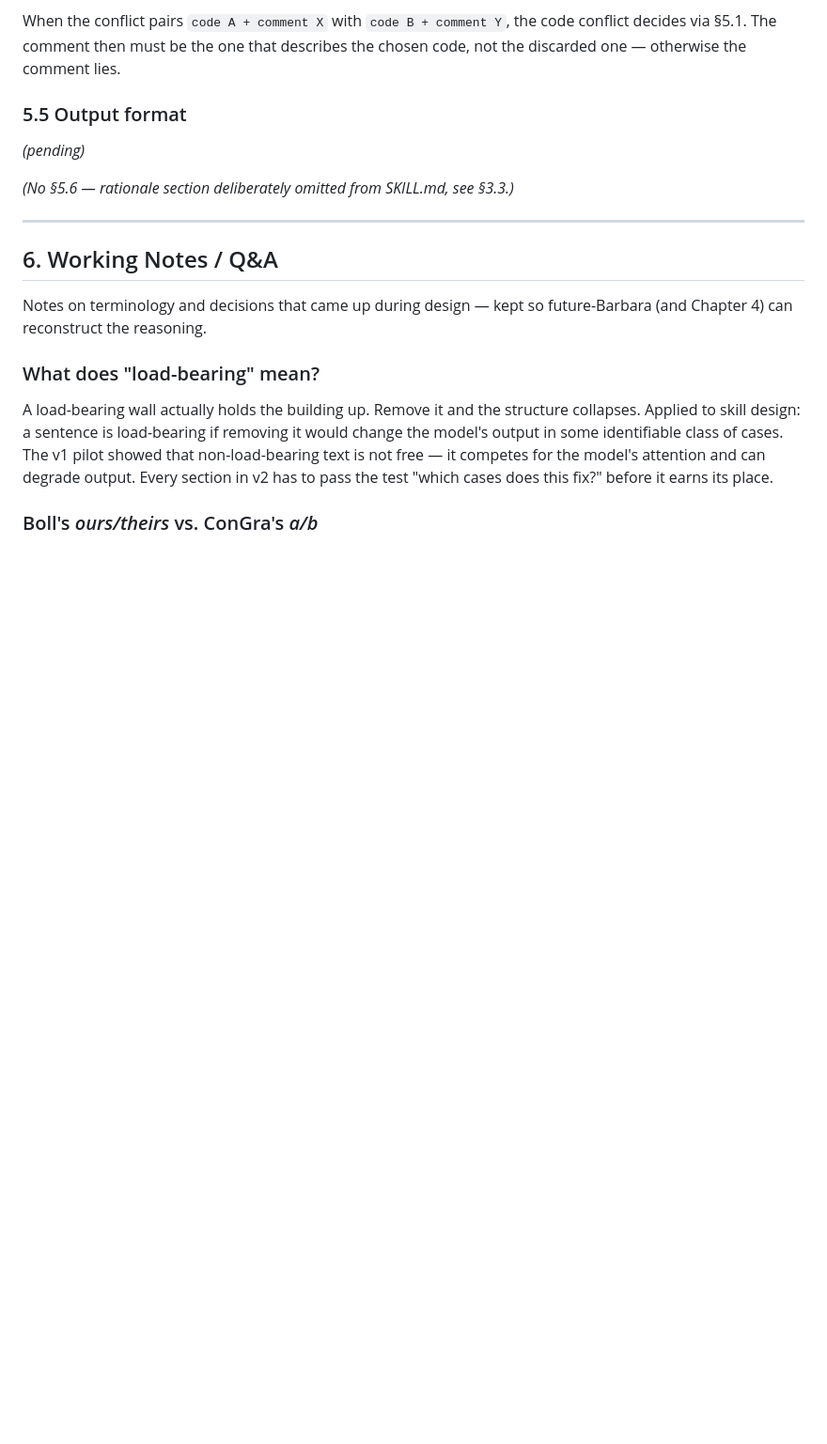
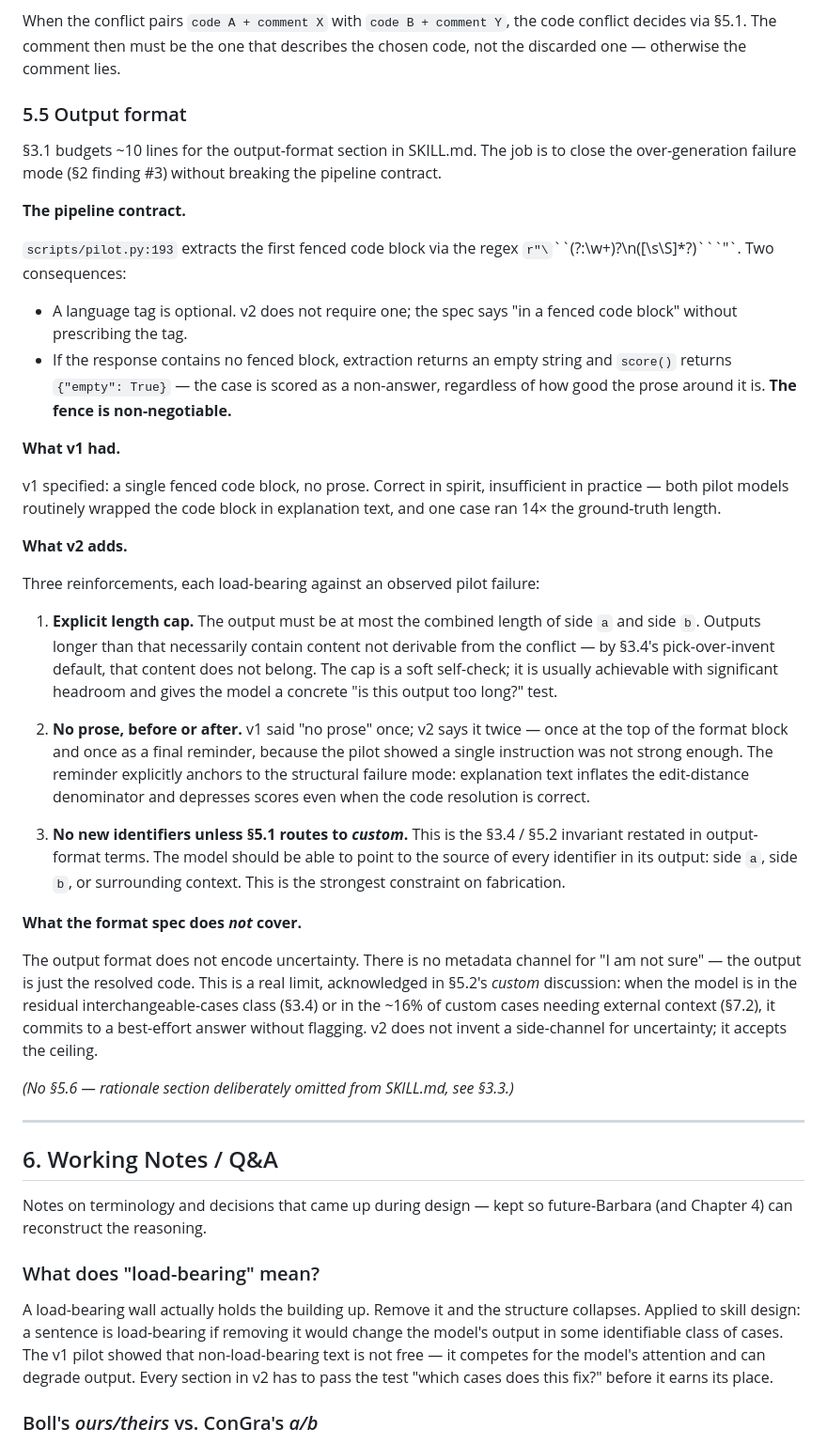
Before and after one commit to bdravec/merge-conflict-skill, a Markdown page: docs/skill_v2_design.md, the part around the change. Shown at 94% size. GitHub-like rendering; blank space fills up the shorter version.

Commit message:
docs: fill in §5.5 output format; refs #6
Surface the pipeline contract from scripts/pilot.py:193 — fenced
block is non-negotiable (no fence → scored as empty, regardless of
prose quality). Three v2 reinforcements:

1. Explicit length cap (≤ |a| + |b|) — concrete self-check against
   over-generation, grounded in §3.4's pick-over-invent default
2. "No prose" stated twice — once was not enough in the pilot
3. "No new identifiers unless routed to custom" — §3.4/§5.2
   invariant restated in output-format terms

Acknowledge the missing uncertainty channel as an honest ceiling
rather than inventing a side-channel.

Co-Authored-By: Claude Opus 4.7 <noreply@anthropic.com>

```diff
--- a/docs/skill_v2_design.md
+++ b/docs/skill_v2_design.md
@@ -309,7 +309,33 @@ When the conflict is in comments and the code is identical on both sides, pick t
 When the conflict pairs `code A + comment X` with `code B + comment Y`, the code conflict decides via §5.1. The comment then must be the one that describes the chosen code, not the discarded one — otherwise the comment lies.
 
 ### 5.5 Output format
-*(pending)*
+
+§3.1 budgets ~10 lines for the output-format section in SKILL.md. The job is to close the over-generation failure mode (§2 finding #3) without breaking the pipeline contract.
+
+**The pipeline contract.**
+
+`scripts/pilot.py:193` extracts the first fenced code block via the regex `r"\`\`\`(?:\w+)?\n([\s\S]*?)\`\`\`"`. Two consequences:
+
+- A language tag is optional. v2 does not require one; the spec says "in a fenced code block" without prescribing the tag.
+- If the response contains no fenced block, extraction returns an empty string and `score()` returns `{"empty": True}` — the case is scored as a non-answer, regardless of how good the prose around it is. **The fence is non-negotiable.**
+
+**What v1 had.**
+
+v1 specified: a single fenced code block, no prose. Correct in spirit, insufficient in practice — both pilot models routinely wrapped the code block in explanation text, and one case ran 14× the ground-truth length.
+
+**What v2 adds.**
+
+Three reinforcements, each load-bearing against an observed pilot failure:
+
+1. **Explicit length cap.** The output must be at most the combined length of side `a` and side `b`. Outputs longer than that necessarily contain content not derivable from the conflict — by §3.4's pick-over-invent default, that content does not belong. The cap is a soft self-check; it is usually achievable with significant headroom and gives the model a concrete "is this output too long?" test.
+
+2. **No prose, before or after.** v1 said "no prose" once; v2 says it twice — once at the top of the format block and once as a final reminder, because the pilot showed a single instruction was not strong enough. The reminder explicitly anchors to the structural failure mode: explanation text inflates the edit-distance denominator and depresses scores even when the code resolution is correct.
+
+3. **No new identifiers unless §5.1 routes to *custom*.** This is the §3.4 / §5.2 invariant restated in output-format terms. The model should be able to point to the source of every identifier in its output: side `a`, side `b`, or surrounding context. This is the strongest constraint on fabrication.
+
+**What the format spec does *not* cover.**
+
+The output format does not encode uncertainty. There is no metadata channel for "I am not sure" — the output is just the resolved code. This is a real limit, acknowledged in §5.2's *custom* discussion: when the model is in the residual interchangeable-cases class (§3.4) or in the ~16% of custom cases needing external context (§7.2), it commits to a best-effort answer without flagging. v2 does not invent a side-channel for uncertainty; it accepts the ceiling.
 
 *(No §5.6 — rationale section deliberately omitted from SKILL.md, see §3.3.)*
 
```
